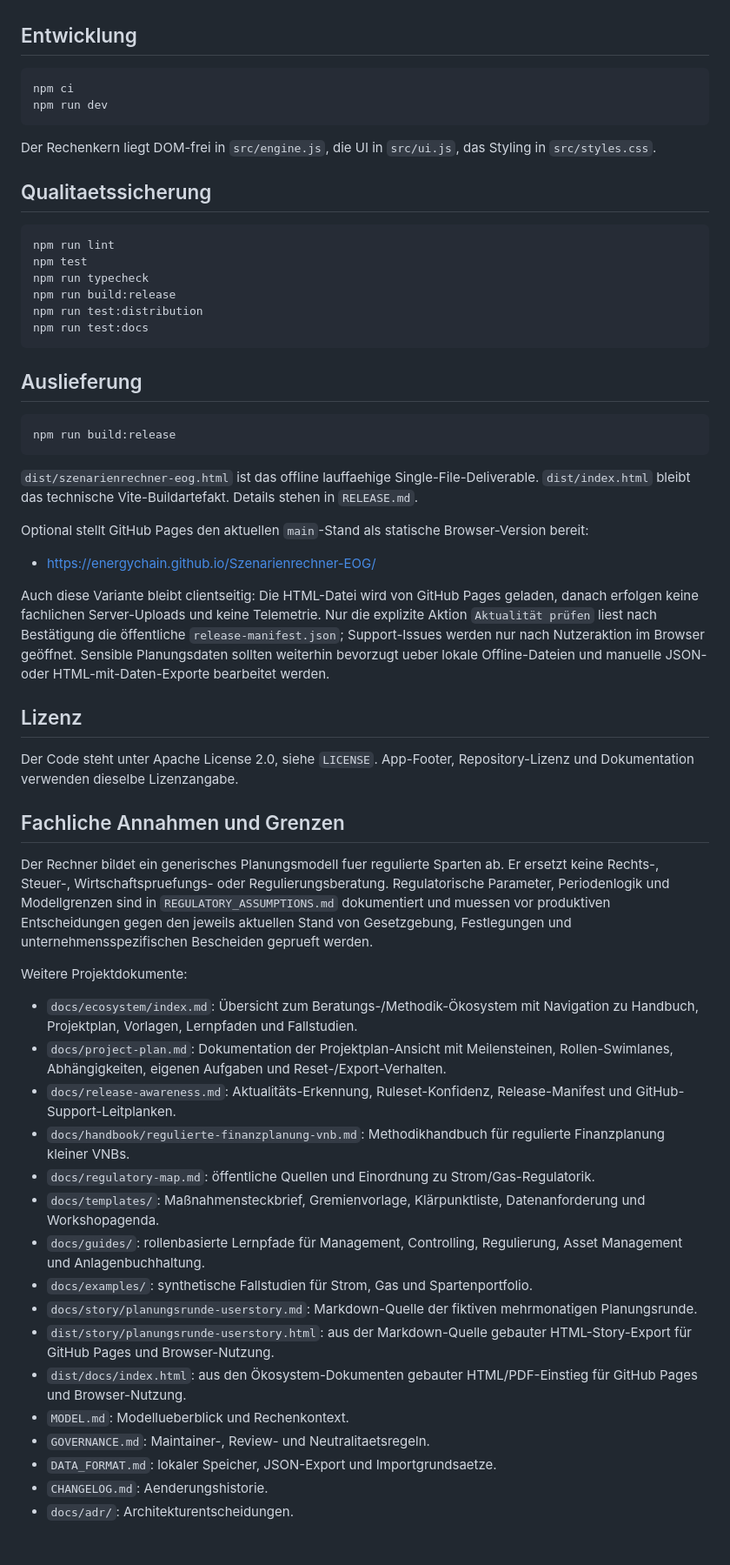
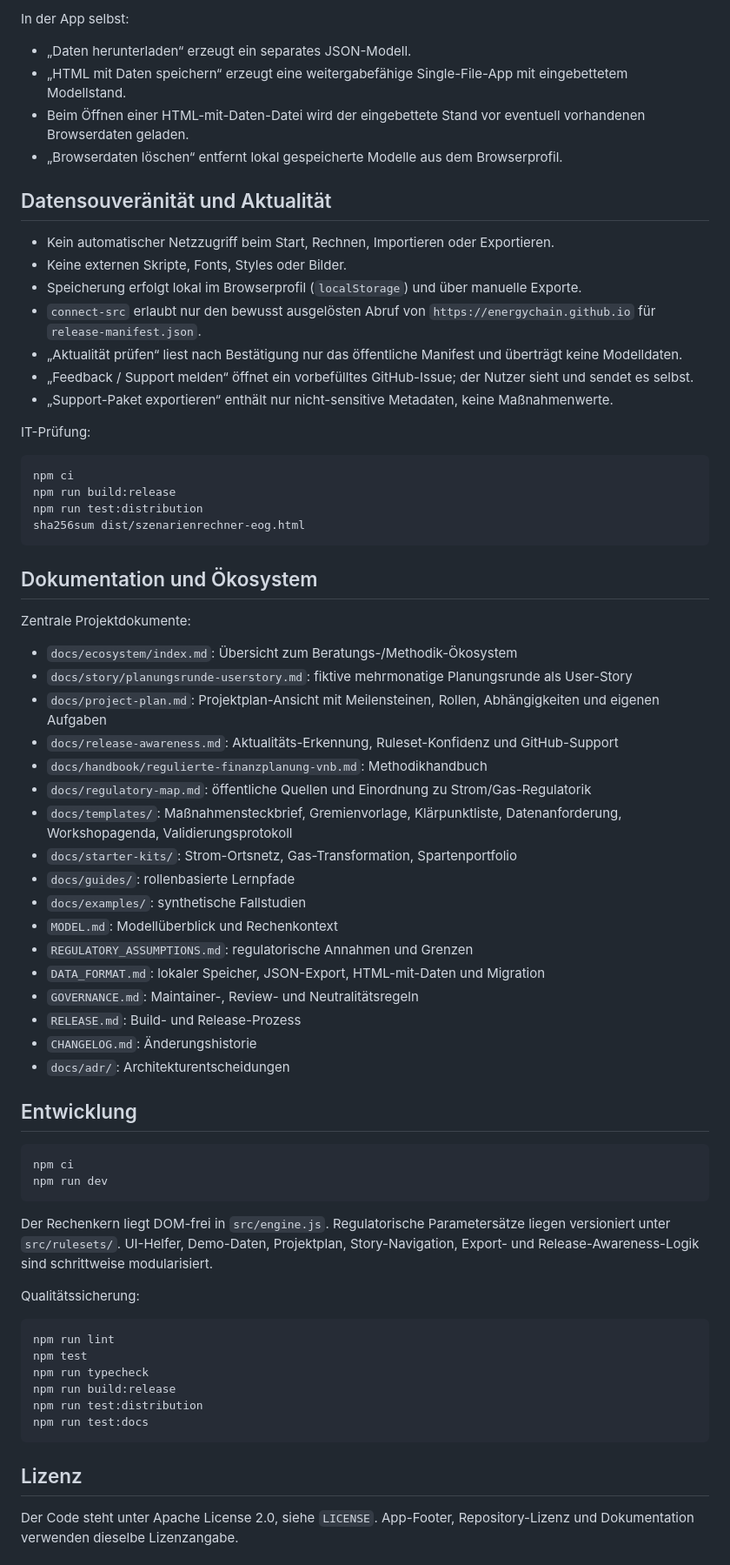
Before and after one commit to energychain/Szenarienrechner-EOG, a Markdown page: README.md, the part around one of its changes. Shown at 87% size. Rendered like a GitHub page.

Commit message:
docs: strengthen pilot distribution README (#63)
Co-authored-by: Rhajaina Agent <dev@stromdao.com>

````diff
--- a/README.md
+++ b/README.md
@@ -10,3 +120,50 @@ Szenarienrechner-EOG ist ein offline-first Public-OSS-Projekt. Die naechsten Aus
+In der App selbst:
+
+- „Daten herunterladen“ erzeugt ein separates JSON-Modell.
+- „HTML mit Daten speichern“ erzeugt eine weitergabefähige Single-File-App mit eingebettetem Modellstand.
+- Beim Öffnen einer HTML-mit-Daten-Datei wird der eingebettete Stand vor eventuell vorhandenen Browserdaten geladen.
+- „Browserdaten löschen“ entfernt lokal gespeicherte Modelle aus dem Browserprofil.
+
+## Datensouveränität und Aktualität
+
+- Kein automatischer Netzzugriff beim Start, Rechnen, Importieren oder Exportieren.
+- Keine externen Skripte, Fonts, Styles oder Bilder.
+- Speicherung erfolgt lokal im Browserprofil (`localStorage`) und über manuelle Exporte.
+- `connect-src` erlaubt nur den bewusst ausgelösten Abruf von `https://energychain.github.io` für `release-manifest.json`.
+- „Aktualität prüfen“ liest nach Bestätigung nur das öffentliche Manifest und überträgt keine Modelldaten.
+- „Feedback / Support melden“ öffnet ein vorbefülltes GitHub-Issue; der Nutzer sieht und sendet es selbst.
+- „Support-Paket exportieren“ enthält nur nicht-sensitive Metadaten, keine Maßnahmenwerte.
+
+IT-Prüfung:
+
+```bash
+npm ci
+npm run build:release
+npm run test:distribution
+sha256sum dist/szenarienrechner-eog.html
+```
+
+## Dokumentation und Ökosystem
+
+Zentrale Projektdokumente:
+
+- `docs/ecosystem/index.md`: Übersicht zum Beratungs-/Methodik-Ökosystem
+- `docs/story/planungsrunde-userstory.md`: fiktive mehrmonatige Planungsrunde als User-Story
+- `docs/project-plan.md`: Projektplan-Ansicht mit Meilensteinen, Rollen, Abhängigkeiten und eigenen Aufgaben
+- `docs/release-awareness.md`: Aktualitäts-Erkennung, Ruleset-Konfidenz und GitHub-Support
+- `docs/handbook/regulierte-finanzplanung-vnb.md`: Methodikhandbuch
+- `docs/regulatory-map.md`: öffentliche Quellen und Einordnung zu Strom/Gas-Regulatorik
+- `docs/templates/`: Maßnahmensteckbrief, Gremienvorlage, Klärpunktliste, Datenanforderung, Workshopagenda, Validierungsprotokoll
+- `docs/starter-kits/`: Strom-Ortsnetz, Gas-Transformation, Spartenportfolio
+- `docs/guides/`: rollenbasierte Lernpfade
+- `docs/examples/`: synthetische Fallstudien
+- `MODEL.md`: Modellüberblick und Rechenkontext
+- `REGULATORY_ASSUMPTIONS.md`: regulatorische Annahmen und Grenzen
+- `DATA_FORMAT.md`: lokaler Speicher, JSON-Export, HTML-mit-Daten und Migration
+- `GOVERNANCE.md`: Maintainer-, Review- und Neutralitätsregeln
+- `RELEASE.md`: Build- und Release-Prozess
+- `CHANGELOG.md`: Änderungshistorie
+- `docs/adr/`: Architekturentscheidungen
 
 ## Entwicklung
 
@@ -15,9 +172,9 @@ npm ci
 npm run dev
 ```
 
-Der Rechenkern liegt DOM-frei in `src/engine.js`, die UI in `src/ui.js`, das Styling in `src/styles.css`.
+Der Rechenkern liegt DOM-frei in `src/engine.js`. Regulatorische Parametersätze liegen versioniert unter `src/rulesets/`. UI-Helfer, Demo-Daten, Projektplan, Story-Navigation, Export- und Release-Awareness-Logik sind schrittweise modularisiert.
 
-## Qualitaetssicherung
+Qualitätssicherung:
 
 ```bash
 npm run lint
@@ -28,44 +185,6 @@ npm run test:distribution
 npm run test:docs
 ```
 
-## Auslieferung
-
-```bash
-npm run build:release
-```
-
-`dist/szenarienrechner-eog.html` ist das offline lauffaehige Single-File-Deliverable. `dist/index.html` bleibt das technische Vite-Buildartefakt. Details stehen in `RELEASE.md`.
-
-Optional stellt GitHub Pages den aktuellen `main`-Stand als statische Browser-Version bereit:
-
-- https://energychain.github.io/Szenarienrechner-EOG/
-
-Auch diese Variante bleibt clientseitig: Die HTML-Datei wird von GitHub Pages geladen, danach erfolgen keine fachlichen Server-Uploads und keine Telemetrie. Nur die explizite Aktion `Aktualität prüfen` liest nach Bestätigung die öffentliche `release-manifest.json`; Support-Issues werden nur nach Nutzeraktion im Browser geöffnet. Sensible Planungsdaten sollten weiterhin bevorzugt ueber lokale Offline-Dateien und manuelle JSON- oder HTML-mit-Daten-Exporte bearbeitet werden.
-
 ## Lizenz
 
 Der Code steht unter Apache License 2.0, siehe `LICENSE`. App-Footer, Repository-Lizenz und Dokumentation verwenden dieselbe Lizenzangabe.
-
-## Fachliche Annahmen und Grenzen
-
-Der Rechner bildet ein generisches Planungsmodell fuer regulierte Sparten ab. Er ersetzt keine Rechts-, Steuer-, Wirtschaftspruefungs- oder Regulierungsberatung. Regulatorische Parameter, Periodenlogik und Modellgrenzen sind in `REGULATORY_ASSUMPTIONS.md` dokumentiert und muessen vor produktiven Entscheidungen gegen den jeweils aktuellen Stand von Gesetzgebung, Festlegungen und unternehmensspezifischen Bescheiden geprueft werden.
-
-Weitere Projektdokumente:
-
-- `docs/ecosystem/index.md`: Übersicht zum Beratungs-/Methodik-Ökosystem mit Navigation zu Handbuch, Projektplan, Vorlagen, Lernpfaden und Fallstudien.
-- `docs/project-plan.md`: Dokumentation der Projektplan-Ansicht mit Meilensteinen, Rollen-Swimlanes, Abhängigkeiten, eigenen Aufgaben und Reset-/Export-Verhalten.
-- `docs/release-awareness.md`: Aktualitäts-Erkennung, Ruleset-Konfidenz, Release-Manifest und GitHub-Support-Leitplanken.
-- `docs/handbook/regulierte-finanzplanung-vnb.md`: Methodikhandbuch für regulierte Finanzplanung kleiner VNBs.
-- `docs/regulatory-map.md`: öffentliche Quellen und Einordnung zu Strom/Gas-Regulatorik.
-- `docs/templates/`: Maßnahmensteckbrief, Gremienvorlage, Klärpunktliste, Datenanforderung und Workshopagenda.
-- `docs/guides/`: rollenbasierte Lernpfade für Management, Controlling, Regulierung, Asset Management und Anlagenbuchhaltung.
-- `docs/examples/`: synthetische Fallstudien für Strom, Gas und Spartenportfolio.
-- `docs/story/planungsrunde-userstory.md`: Markdown-Quelle der fiktiven mehrmonatigen Planungsrunde.
-- `dist/story/planungsrunde-userstory.html`: aus der Markdown-Quelle gebauter HTML-Story-Export für GitHub Pages und Browser-Nutzung.
-- `dist/docs/index.html`: aus den Ökosystem-Dokumenten gebauter HTML/PDF-Einstieg für GitHub Pages und Browser-Nutzung.
-- `MODEL.md`: Modellueberblick und Rechenkontext.
-- `GOVERNANCE.md`: Maintainer-, Review- und Neutralitaetsregeln.
-- `DATA_FORMAT.md`: lokaler Speicher, JSON-Export und Importgrundsaetze.
-- `CHANGELOG.md`: Aenderungshistorie.
-- `docs/adr/`: Architekturentscheidungen.
-
````
Also changed, not shown: other parts of README.md (+114 -26 lines).
